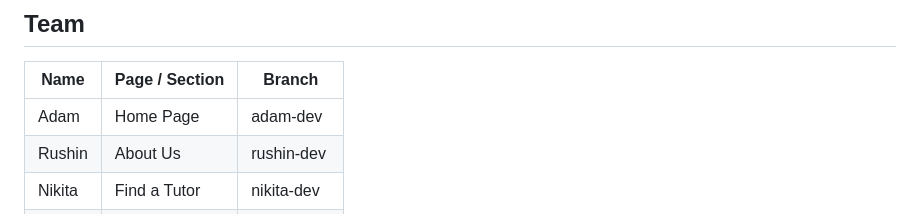
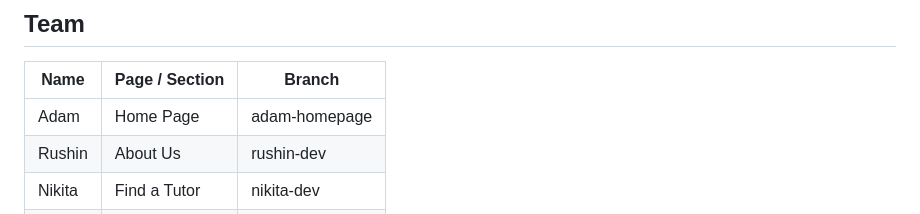
Before and after one commit to nikitamullerr/HTML_CSS_JavaScript_Showcase, a Markdown page: README.md, the part around the change. Rendered like a GitHub page.

```diff
--- a/README.md
+++ b/README.md
@@ -48,7 +48,7 @@ Tertiary students who need subject-specific academic support and want a match th
 
 | Name | Page / Section | Branch |
 |------|----------------|--------|
-| Adam | Home Page | adam-dev |
+| Adam | Home Page | adam-homepage |
 | Rushin | About Us | rushin-dev |
 | Nikita | Find a Tutor | nikita-dev |
 | Angela | Testimonials | angela-dev |
```
